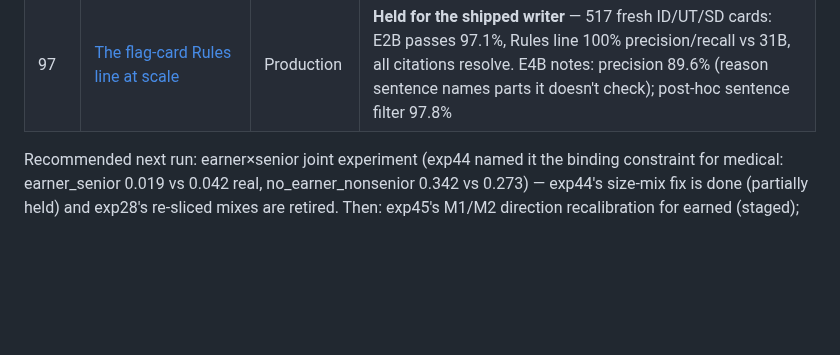
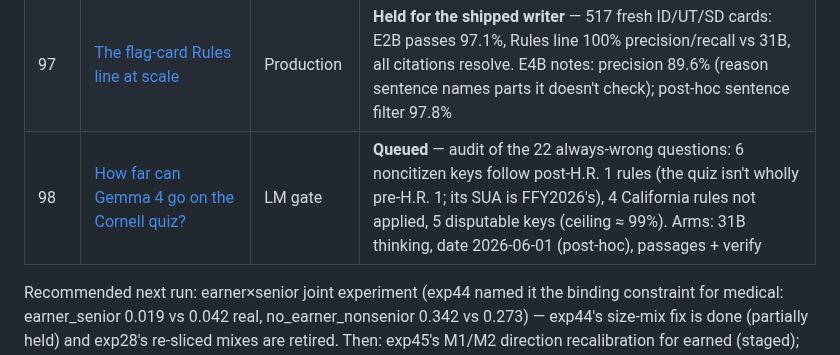
Before and after one commit to ctrimm/snap-qc-per-experiments, a Markdown page: README.md, the part around the change. GitHub-like rendering; blank space fills up the shorter version.

Commit message:
README: exp98 queued
Co-Authored-By: Claude Opus 5.5 <noreply@anthropic.com>
Claude-Session: https://claude.ai/code/session_01FEmxrXJ1o2WY8mdD7JsA7r

```diff
--- a/README.md
+++ b/README.md
@@ -127,6 +127,7 @@ transfer, LM eval) every experiment here must move.
 | 95 | [Combine what worked for E4B, and route the rest](experiments/exp95_combine_and_route.md) | LM gate | **Partly held** — E4B recipe + date-filtered passages 88.8% on the hard set (+9.4 [+3.6, +15.2] vs recipe; dates 66.7 → 86.0), within 3.1 of the 31B; +1.8 on Cornell (still 12.4 below 31B). Keyword routers fail: near-31B only by sending 87–88% to it |
 | 96 | [Force the exp92 model to answer](experiments/exp96_answer_guard.md) | LM gate | **Mixed; corrects exp92** — the fine-tune never calls submit() (training data had submit calls stripped by Inspect). With a forced answer after 4 tool calls it scores 76.8% on Cornell = base (0.0 [−3.4, +3.4]); pre-registered N=6: −2.4. Guard harmless on base |
 | 97 | [The flag-card Rules line at scale](experiments/exp97_rules_line.md) | Production | **Held for the shipped writer** — 517 fresh ID/UT/SD cards: E2B passes 97.1%, Rules line 100% precision/recall vs 31B, all citations resolve. E4B notes: precision 89.6% (reason sentence names parts it doesn't check); post-hoc sentence filter 97.8% |
+| 98 | [How far can Gemma 4 go on the Cornell quiz?](experiments/exp98_cornell_ceiling.md) | LM gate | **Queued** — audit of the 22 always-wrong questions: 6 noncitizen keys follow post-H.R. 1 rules (the quiz isn't wholly pre-H.R. 1; its SUA is FFY2026's), 4 California rules not applied, 5 disputable keys (ceiling ≈ 99%). Arms: 31B thinking, date 2026-06-01 (post-hoc), passages + verify |
 
 Recommended next run: earner×senior joint experiment (exp44 named it the binding constraint for
 medical: earner_senior 0.019 vs 0.042 real, no_earner_nonsenior 0.342 vs 0.273) — exp44's size-mix
```
